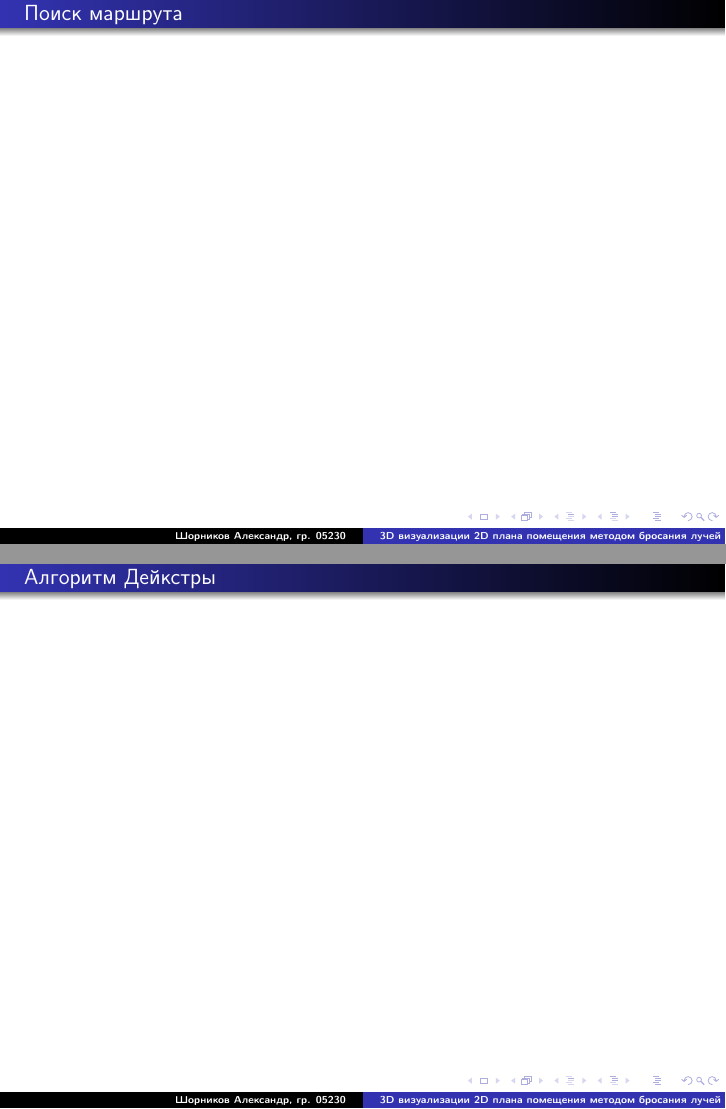
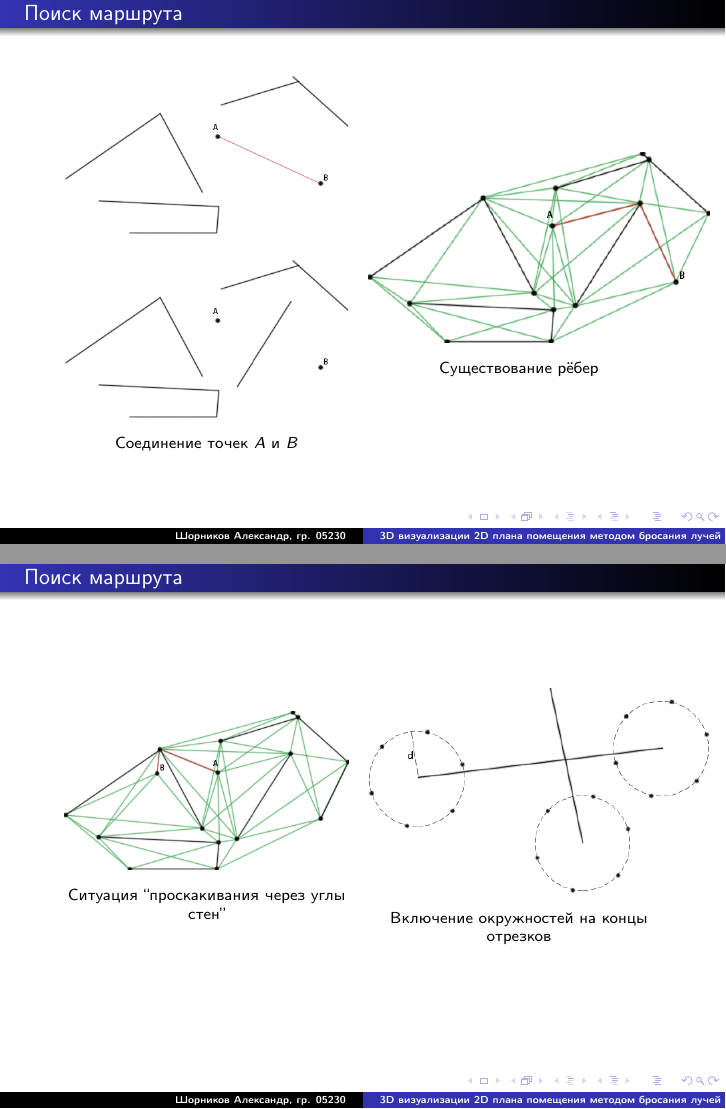
Before and after one commit to chetca/Diploma, LaTeX slides (Presentation.tex): pages 8 and 9 of 15 before the commit and pages 8 and 9 of 17 after it, joined at a grey line. Compiled offline with pdfLaTeX; the source files are stored in an older character set and shown here as Unicode.

Commit message:
Presentation 0.9

```diff
--- a/Presentation.tex
+++ b/Presentation.tex
@@ -122,9 +130,70 @@
 \end{frame}
 \begin{frame}\frametitle{Поиск маршрута}
 
+\begin{minipage}{0.49 \linewidth}
 
+\begin{figure}[h!]
+\begin{center}
+\includegraphics[width=5cm]{image1}
+\end{center}
+\end{figure}
+
+\begin{figure}[h!]
+\begin{center}
+\includegraphics[width=5cm]{image2}
+\end{center}
+\end{figure}
+
+\begin{center}
+Соединение точек $A$ и $B$
+\end{center}
+
+\end{minipage}
+\hfill
+\begin{minipage}{0.49 \linewidth}
+
+\begin{figure}[h!]
+\begin{center}
+\includegraphics[width=6cm]{image3}
+\end{center}
+\end{figure}
+
+\begin{center}
+Существование рёбер
+\end{center}
+
+\end{minipage}
 
 \end{frame}
-\begin{frame}\frametitle{Алгоритм Дейкстры}
+\begin{frame}\frametitle{Поиск маршрута}
 
+\begin{minipage}{0.49 \linewidth}
 
+\begin{figure}[h!]
+\begin{center}
+\includegraphics[width=5cm]{image4}
+\end{center}
+\end{figure}
+
+\begin{center}
+Cитуация “проскакивания через углы стен”
+\end{center}
+
+\end{minipage}
+\hfill
+\begin{minipage}{0.49 \linewidth}
+
+\begin{figure}[h!]
+\begin{center}
+\includegraphics[width=6cm]{image5}
+\end{center}
+\end{figure}
+
+\begin{center}
+Включение окружностей на концы отрезков
+\end{center}
+
+\end{minipage}
+
+\end{frame}
+\begin{frame}\frametitle{Поиск маршрута}
@@ -130,0 +236 @@
+\begin{frame}\frametitle{Поиск маршрута}
```
Also changed, not shown: Presentation.pdf, Presentation.tex (67 more changed lines).
